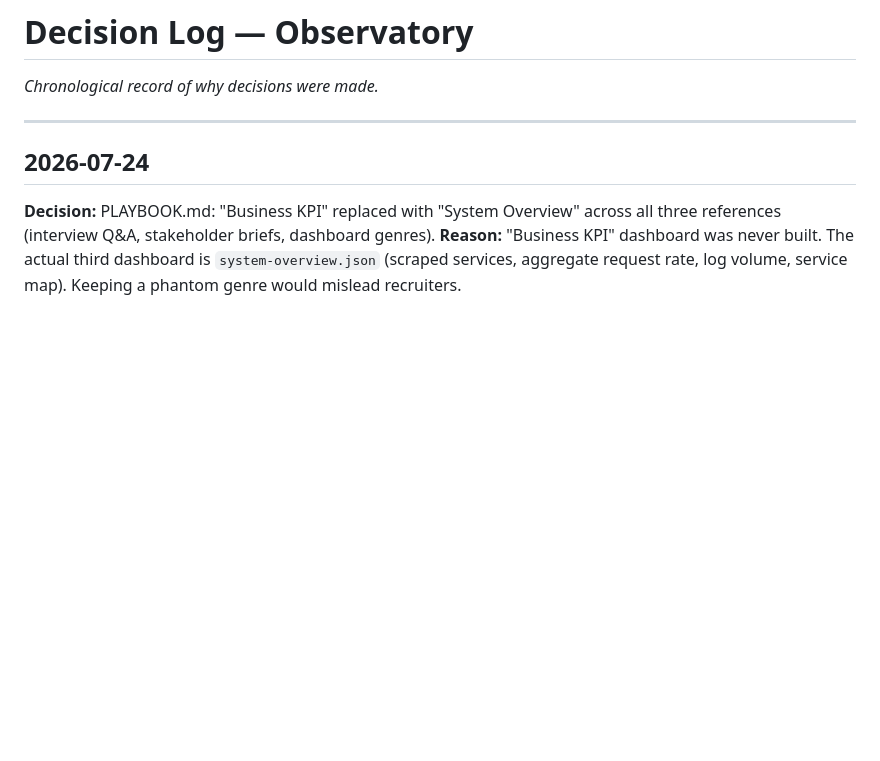
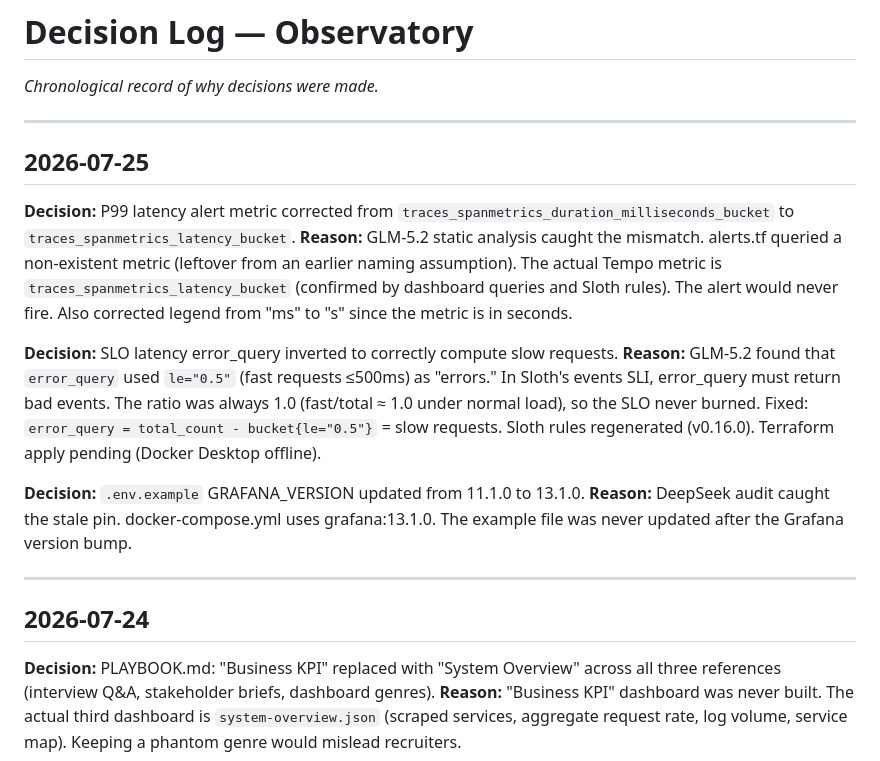
Before and after one commit to MarkusIsaksson1982/observatory, a Markdown page: DECISION_LOG.md, the part around the change. Rendered like a GitHub page; blank space fills up the shorter version.

Commit message:
doc: update DECISION_LOG with P99 alert fix, SLO inversion fix, .env.example version

```diff
--- a/DECISION_LOG.md
+++ b/DECISION_LOG.md
@@ -1,6 +1,19 @@
 # Decision Log — Observatory
 
 *Chronological record of why decisions were made.*
+
+---
+
+## 2026-07-25
+
+**Decision:** P99 latency alert metric corrected from `traces_spanmetrics_duration_milliseconds_bucket` to `traces_spanmetrics_latency_bucket`.
+**Reason:** GLM-5.2 static analysis caught the mismatch. alerts.tf queried a non-existent metric (leftover from an earlier naming assumption). The actual Tempo metric is `traces_spanmetrics_latency_bucket` (confirmed by dashboard queries and Sloth rules). The alert would never fire. Also corrected legend from "ms" to "s" since the metric is in seconds.
+
+**Decision:** SLO latency error_query inverted to correctly compute slow requests.
+**Reason:** GLM-5.2 found that `error_query` used `le="0.5"` (fast requests ≤500ms) as "errors." In Sloth's events SLI, error_query must return bad events. The ratio was always 1.0 (fast/total ≈ 1.0 under normal load), so the SLO never burned. Fixed: `error_query = total_count - bucket{le="0.5"}` = slow requests. Sloth rules regenerated (v0.16.0). Terraform apply pending (Docker Desktop offline).
+
+**Decision:** `.env.example` GRAFANA_VERSION updated from 11.1.0 to 13.1.0.
+**Reason:** DeepSeek audit caught the stale pin. docker-compose.yml uses grafana:13.1.0. The example file was never updated after the Grafana version bump.
 
 ---
 
```
